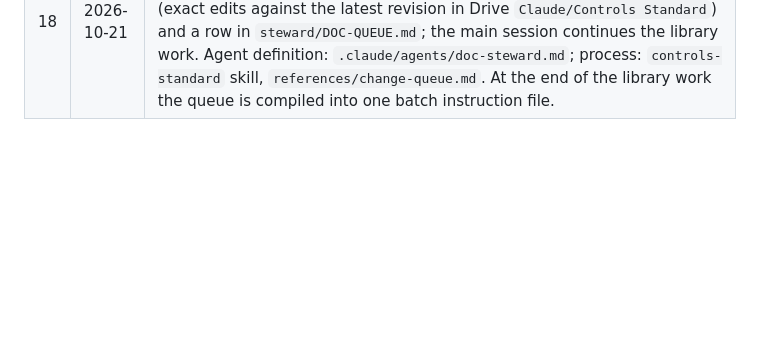
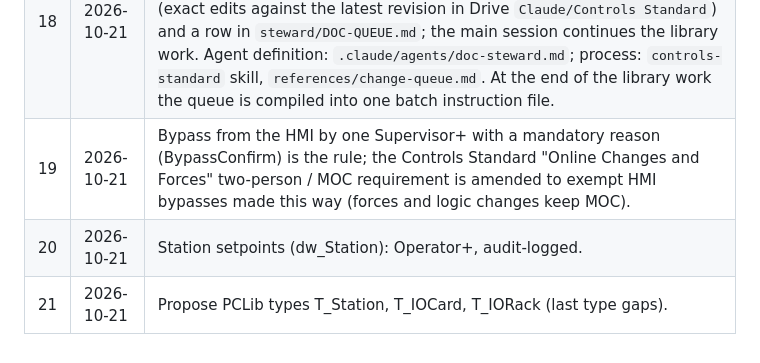
Before and after one commit to adamzinman/EFC-Repo, a Markdown page: steward/DECISIONS.md, the part around the change. Drawn GitHub-style; blank space fills up the shorter version.

Commit message:
Decisions 19-21: HMI bypass rule, station setpoint role, propose station and I/O types
Co-Authored-By: Claude Opus 5.5 <noreply@anthropic.com>
Claude-Session: https://claude.ai/code/session_012sXQmj4x7BqBD1KgbZCztr

```diff
--- a/steward/DECISIONS.md
+++ b/steward/DECISIONS.md
@@ -22,3 +22,6 @@ Approved items from the design review. Phase 3 builds from this list.
 | 16 | 2026-10-21 | Every dock graph has an expand button: `Docks/Parts/TrendExpanded`, about half the screen (960 x 540 at 1080p), range buttons 5 m / 30 m / 1 h / 8 h / 24 h, pause / live. Default range 30 min everywhere. |
 | 17 | 2026-10-21 | New type `T_Heater` (types/gen_pclib.py): `Cfg_CtrlType` 0 = on/off contactor, 1 = time-proportioned SSR on a PLC output (duty % of `Cfg_CycleTime`, `Cfg_MinPulse`), 2 = SCR power controller via analog reference (burst / single-cycle / phase angle set in the controller). Series isolating contactor always present; independent hardwired excess-temperature limit is monitored only (`Inp_HiLimitOK`); current monitoring for partial load failure and shorted SSR/SCR. `Heater_Electric` binds to T_Heater; new dock `dw_Heater`. |
 | 18 | 2026-10-21 | Controls Standard text is never edited directly. When a decision needs standard text, a background subagent (model: Haiku) writes a Cowork instruction file `steward/proposals/CS-REV-<rev>-<topic>-instructions.md` (exact edits against the latest revision in Drive `Claude/Controls Standard`) and a row in `steward/DOC-QUEUE.md`; the main session continues the library work. Agent definition: `.claude/agents/doc-steward.md`; process: `controls-standard` skill, `references/change-queue.md`. At the end of the library work the queue is compiled into one batch instruction file. |
+| 19 | 2026-10-21 | Bypass from the HMI by one Supervisor+ with a mandatory reason (BypassConfirm) is the rule; the Controls Standard "Online Changes and Forces" two-person / MOC requirement is amended to exempt HMI bypasses made this way (forces and logic changes keep MOC). |
+| 20 | 2026-10-21 | Station setpoints (dw_Station): Operator+, audit-logged. |
+| 21 | 2026-10-21 | Propose PCLib types T_Station, T_IOCard, T_IORack (last type gaps). |
```
